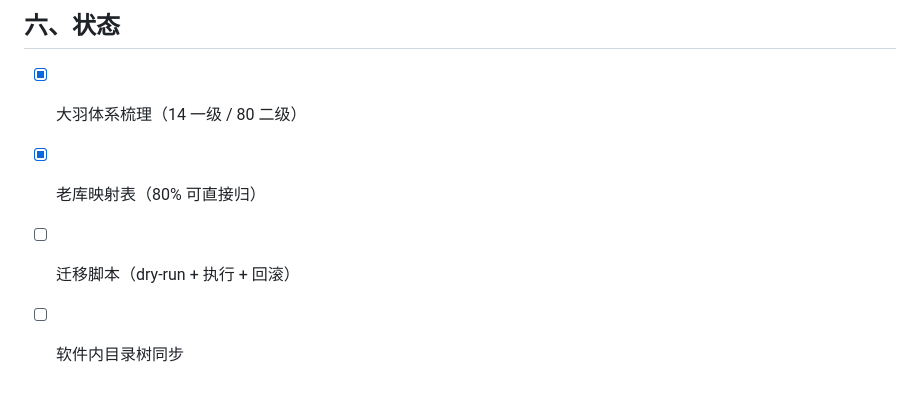
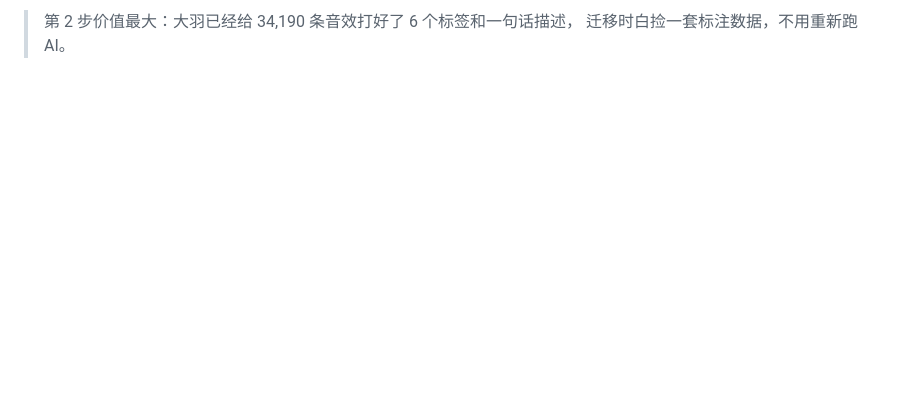
Before and after one commit to Bastzber/EchoMind, a Markdown page: docs/分类方案.md, the part around one of its changes. GitHub-like rendering; blank space fills up the shorter version.

```diff
--- a/docs/分类方案.md
+++ b/docs/分类方案.md
@@ -94,7 +97,3 @@ D:\音效库\
 
-## 六、状态
-
-- [x] 大羽体系梳理（14 一级 / 80 二级）
-- [x] 老库映射表（80% 可直接归）
-- [ ] 迁移脚本（dry-run + 执行 + 回滚）
-- [ ] 软件内目录树同步
+> 第 2 步价值最大：大羽已经给 34,190 条音效打好了 6 个标签和一句话描述，
+> 迁移时白捡一套标注数据，不用重新跑 AI。
```
Also changed, not shown: other parts of docs/分类方案.md (+79 -76 lines).
